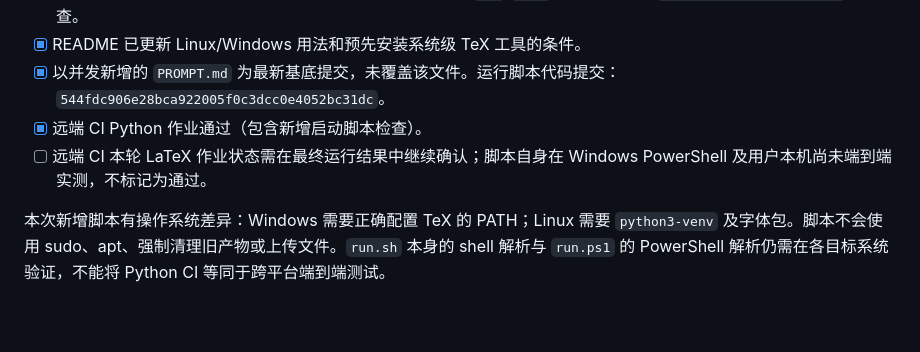
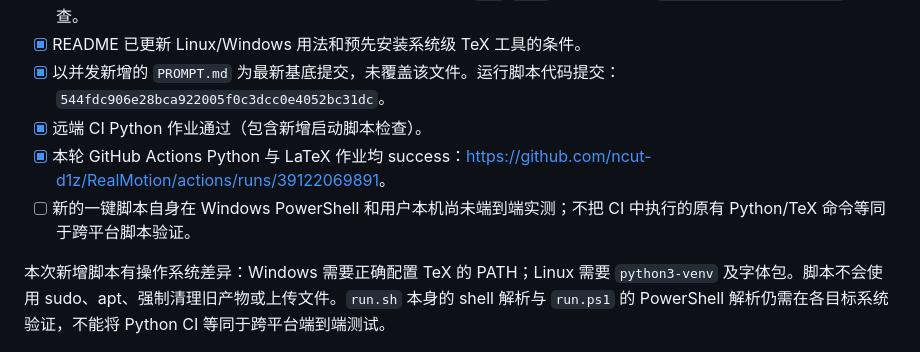
Before and after one commit to ncut-d1z/RealMotion, a Markdown page: PROGRESS.md, the part around the change. Drawn GitHub-style; blank space fills up the shorter version.

Commit message:
docs: record successful launcher-change CI run

```diff
--- a/PROGRESS.md
+++ b/PROGRESS.md
@@ -101,6 +101,7 @@ README 安装说明随后在纯文档提交 `27c80639e746f069697b509d0c20c752dcb
 - [x] README 已更新 Linux/Windows 用法和预先安装系统级 TeX 工具的条件。
 - [x] 以并发新增的 `PROMPT.md` 为最新基底提交，未覆盖该文件。运行脚本代码提交：`544fdc906e28bca922005f0c3dcc0e4052bc31dc`。
 - [x] 远端 CI Python 作业通过（包含新增启动脚本检查）。
-- [ ] 远端 CI 本轮 LaTeX 作业状态需在最终运行结果中继续确认；脚本自身在 Windows PowerShell 及用户本机尚未端到端实测，不标记为通过。
+- [x] 本轮 GitHub Actions Python 与 LaTeX 作业均 success：<https://github.com/ncut-d1z/RealMotion/actions/runs/39122069891>。
+- [ ] 新的一键脚本自身在 Windows PowerShell 和用户本机尚未端到端实测；不把 CI 中执行的原有 Python/TeX 命令等同于跨平台脚本验证。
 
 本次新增脚本有操作系统差异：Windows 需要正确配置 TeX 的 PATH；Linux 需要 `python3-venv` 及字体包。脚本不会使用 sudo、apt、强制清理旧产物或上传文件。`run.sh` 本身的 shell 解析与 `run.ps1` 的 PowerShell 解析仍需在各目标系统验证，不能将 Python CI 等同于跨平台端到端测试。
```
